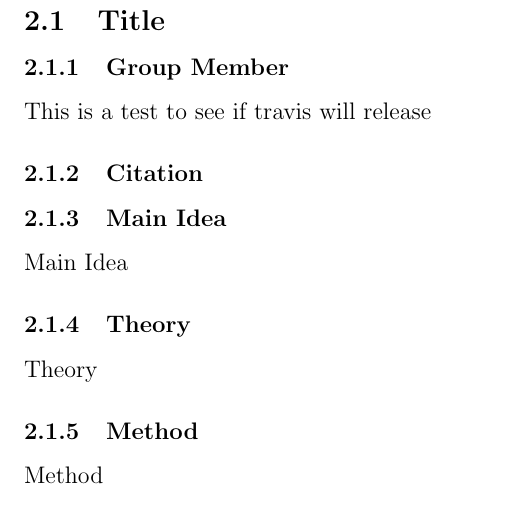
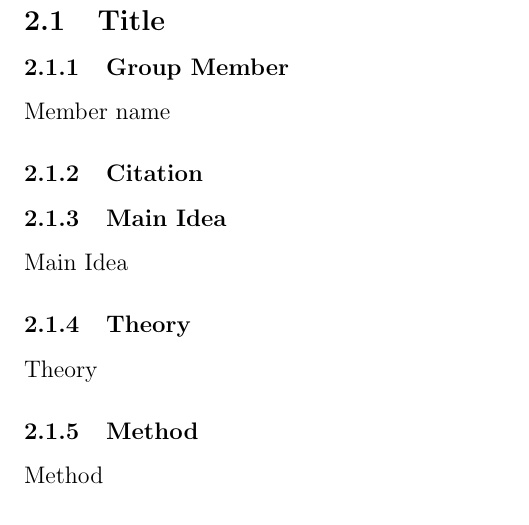
Before and after one commit to DataFrogman/CSEC-472-Project, a LaTeX document (sourceSummaries.tex, which reads summary2.tex): part of page 10 of 11, cut so that both start at the same text. Compiled offline with pdfLaTeX.

Commit message:
reverted to true

```diff
--- a/summary2.tex
+++ b/summary2.tex
@@ -6,7 +6,7 @@
 \subsubsection{Group Member}
 
 \noindent
-This is a test to see if travis will release
+Member name
 
 \noindent
 \subsubsection{Citation}
```
Also changed, not shown: sourceSummaries.pdf.
